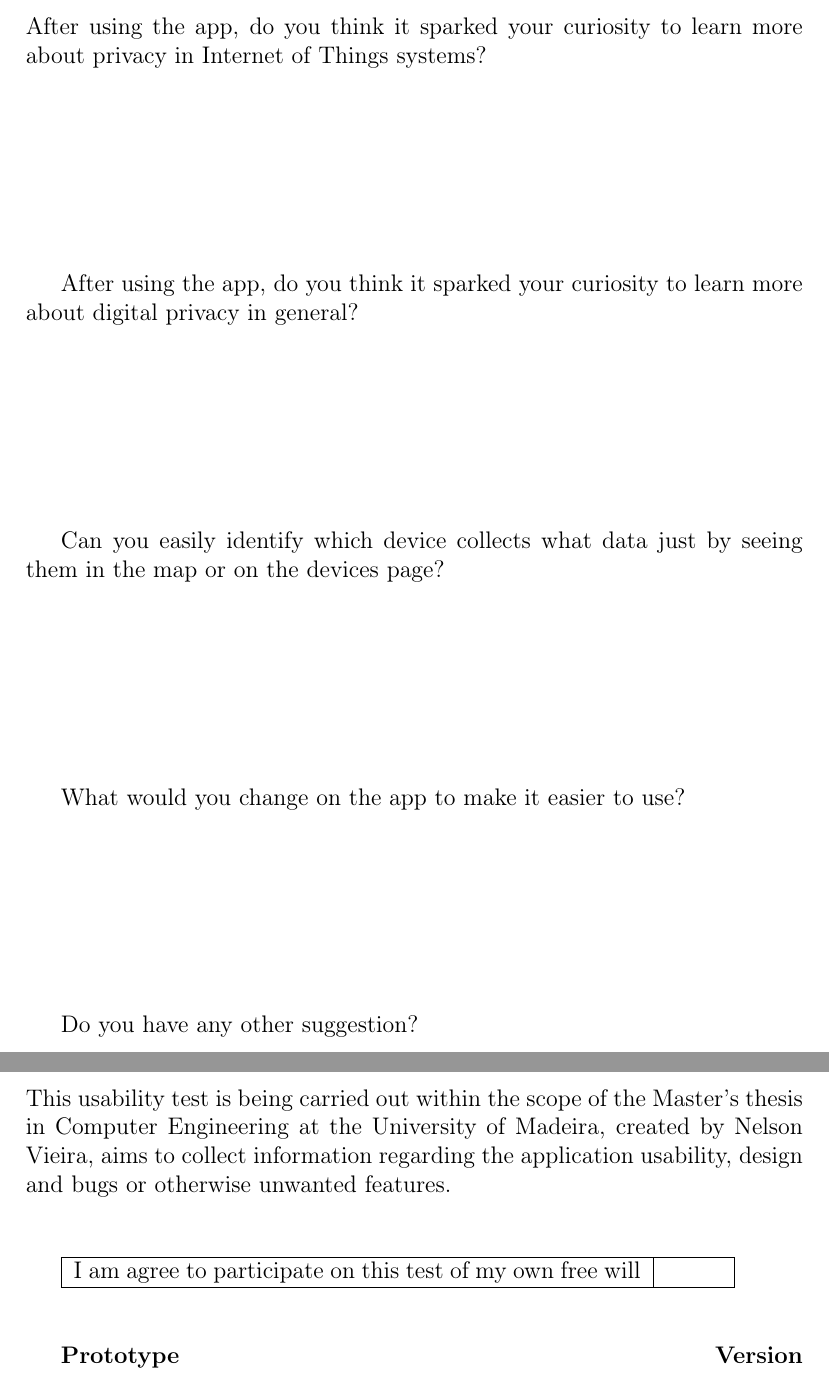
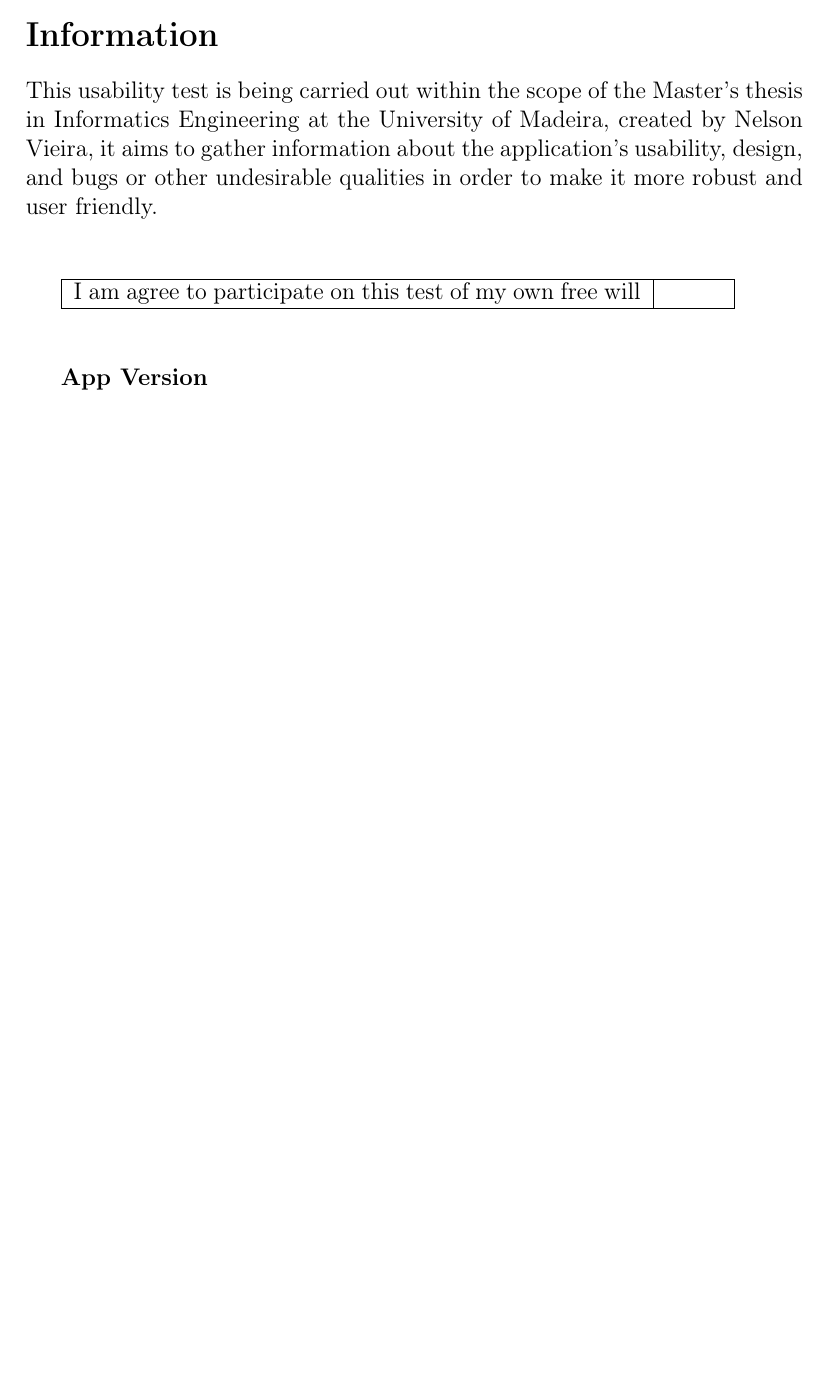
Before and after one commit to nelson-vieira/masters-thesis, a LaTeX thesis (masters-thesis/app/docs/usability_tests/usability_test.tex): two parts of pages 3 and 4 of 4 before the commit and part of page 1 of 3 after it, the two joined at a grey line, cut at the place of the change, the shorter picture padded with empty space. Compiled offline with pdfLaTeX.

Commit message:
Update app usability test
Signed-off-by: Nelson Vieira <2080511@student.uma.pt>

```diff
--- a/masters-thesis/app/docs/usability_tests/usability_test.tex
+++ b/masters-thesis/app/docs/usability_tests/usability_test.tex
@@ -64,6 +64,27 @@
 \normalsize
 \hyperlink{project_link}{Master's thesis application} \hfill Faculty of Exact Sciences and Engineering \\
 
+\section*{Information}
+
+This usability test is being carried out within the scope of the Master's thesis
+in Informatics Engineering at the University of Madeira, created by Nelson Vieira,
+it aims to gather information about the application's usability, design, and bugs
+or other undesirable qualities in order to make it more robust and user friendly.
+
+\vspace{1cm}
+
+\begin{tabular}{|m{10cm}|m{1cm}|}
+    \hline
+    I am agree to participate on this test of my own free will & \\
+    \hline
+\end{tabular}
+
+\vspace{1cm}
+
+\textbf{App Version}
+
+\clearpage
+
 \section*{Tasks}
 
 \begin{enumerate}
@@ -147,52 +168,23 @@
 
-\vspace{1cm}
+% \vspace{1cm}
 
-\par After using the app, do you think it sparked your curiosity to learn more about privacy in Internet of Things systems? \\
+% \par After using the app, do you think it sparked your curiosity to learn more about privacy in Internet of Things systems? \\
 
-\vspace{3cm}
+% \vspace{3cm}
 
-\par After using the app, do you think it sparked your curiosity to learn more about digital privacy in general? \\
+% \par After using the app, do you think it sparked your curiosity to learn more about digital privacy in general? \\
 
-\vspace{3cm}
+% \vspace{3cm}
 
-\par Can you easily identify which device collects what data just by seeing them in the map or on the devices page? \\
+% \par Can you easily identify which device collects what data just by seeing them in the map or on the devices page? \\
 
-\vspace{3cm}
+% \vspace{3cm}
 
-\par What would you change on the app to make it easier to use? \\
+% \par What would you change on the app to make it easier to use? \\
 
-\vspace{3cm}
+% \vspace{3cm}
 
-\par Do you have any other suggestion? \\
-
-\clearpage
-
-\section*{Information}
-
-This usability test is being carried out within the scope of the Master's thesis in
-Computer Engineering at the University of Madeira, created by Nelson Vieira, aims
-to collect information regarding the application usability, design and bugs or
-otherwise unwanted features.
-
-\vspace{1cm}
-
-\begin{tabular}{|m{10cm}|m{1cm}|}
-    \hline
-    I am agree to participate on this test of my own free will & \\
-    \hline
-\end{tabular}
-
-% \begin{tabular}{|*2{P|}}
-%     \hline
-%     I am agree to participate on this test of my own free will &  \\
-%     \hline
-% \end{tabular}
-
-\vspace{1cm}
-
-\textbf{Prototype} \hfill \textbf{Version}
-
-\vfill
+% \par Do you have any other suggestion? \\
 
 % \bibliographystyle{IEEEtran}
 % \bibliography{assets/references}
```
Also changed, not shown: masters-thesis/app/docs/usability_tests/usability_test.pdf, masters-thesis/app/docs/usability_tests/usability_test.tex (6 more changed lines).
